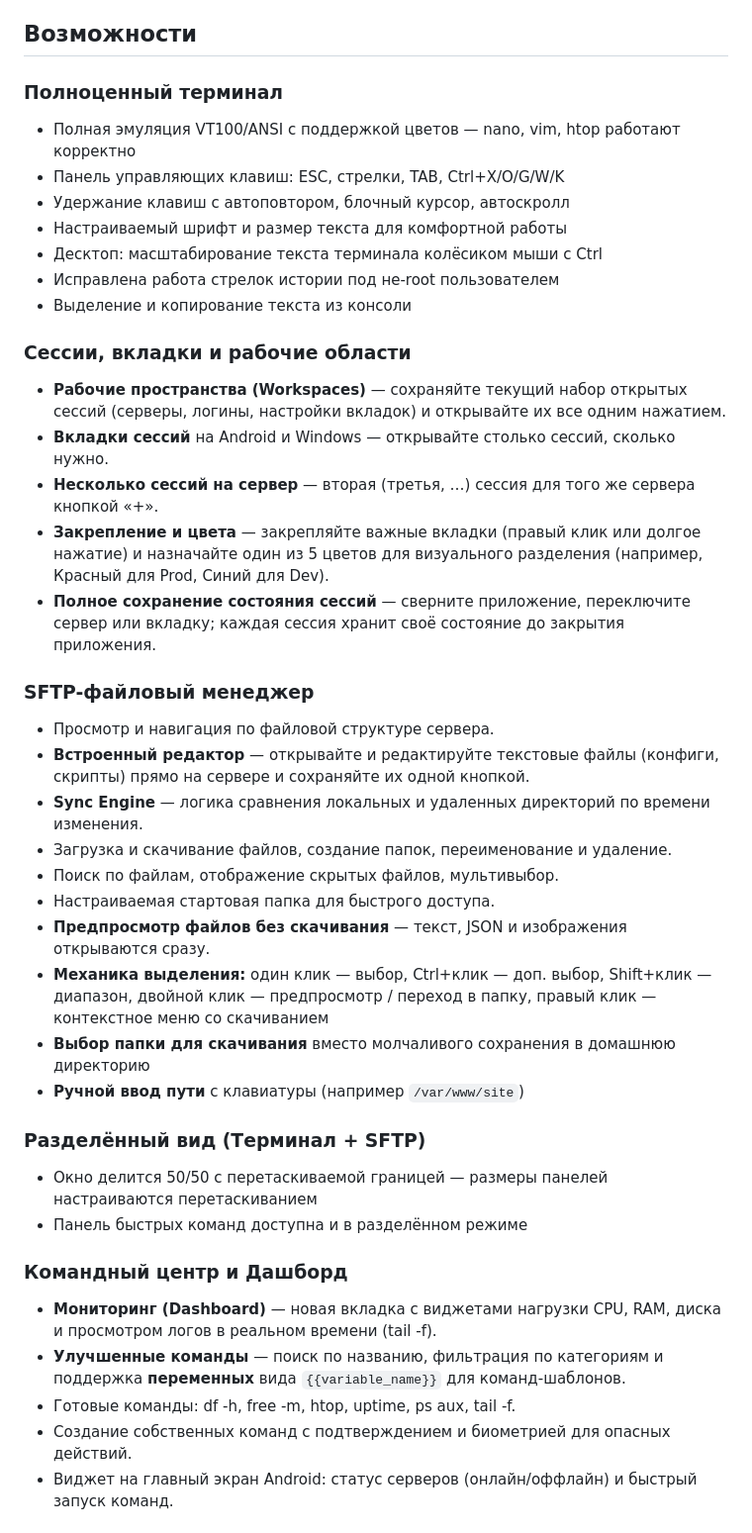
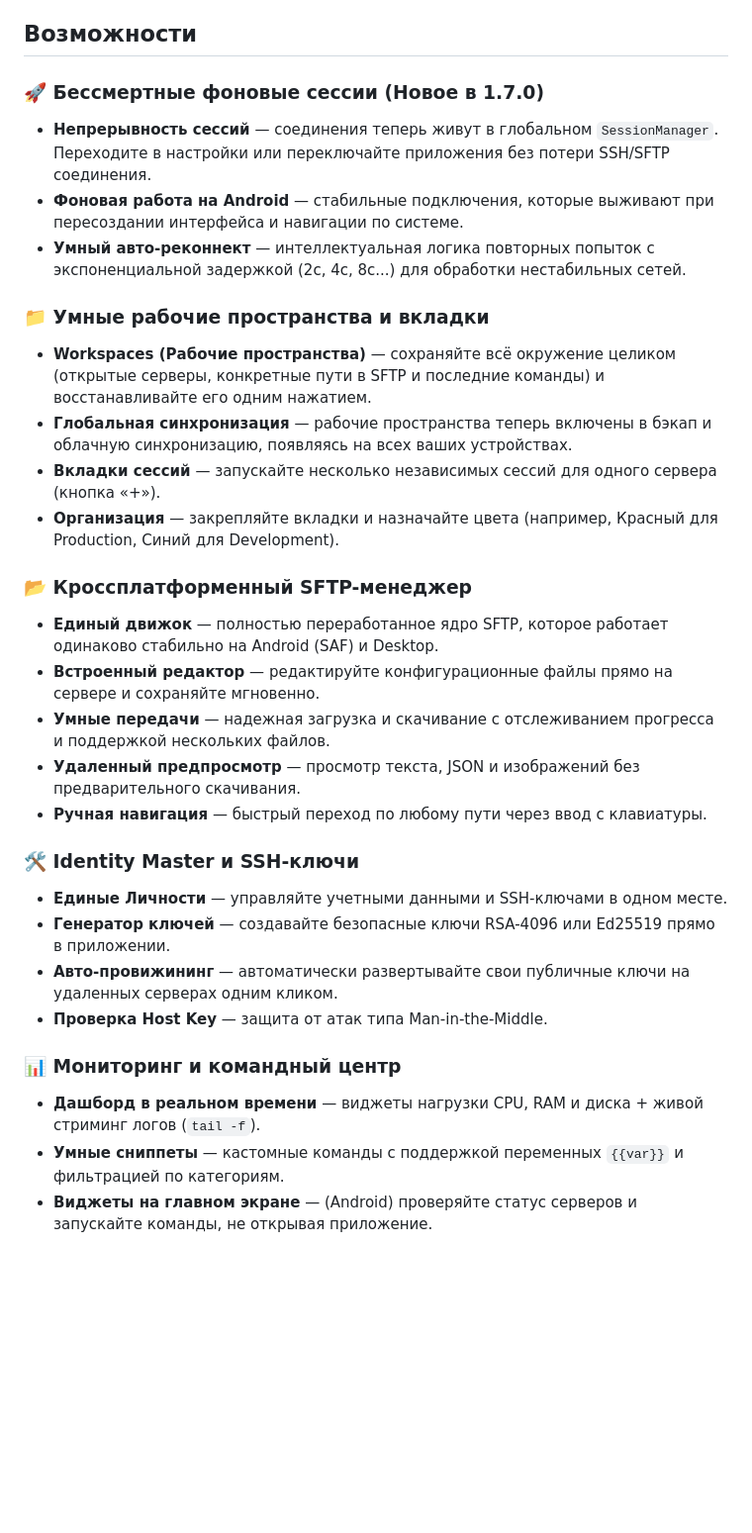
Before and after one commit to Neytron951/SSHCommander, a Markdown page: README_RU.md, the part around one of its changes. Shown at 99% size. Rendered like a GitHub page; blank space fills up the shorter version.

```diff
--- a/README_RU.md
+++ b/README_RU.md
@@ -14,42 +14,32 @@ SSH Commander — мощный и удобный кроссплатформен
 
 ## Возможности
 
-### Полноценный терминал
-- Полная эмуляция VT100/ANSI с поддержкой цветов — nano, vim, htop работают корректно
-- Панель управляющих клавиш: ESC, стрелки, TAB, Ctrl+X/O/G/W/K
-- Удержание клавиш с автоповтором, блочный курсор, автоскролл
-- Настраиваемый шрифт и размер текста для комфортной работы
-- Десктоп: масштабирование текста терминала колёсиком мыши с Ctrl
-- Исправлена работа стрелок истории под не-root пользователем
-- Выделение и копирование текста из консоли
+### 🚀 Бессмертные фоновые сессии (Новое в 1.7.0)
+- **Непрерывность сессий** — соединения теперь живут в глобальном `SessionManager`. Переходите в настройки или переключайте приложения без потери SSH/SFTP соединения.
+- **Фоновая работа на Android** — стабильные подключения, которые выживают при пересоздании интерфейса и навигации по системе.
+- **Умный авто-реконнект** — интеллектуальная логика повторных попыток с экспоненциальной задержкой (2с, 4с, 8с...) для обработки нестабильных сетей.
 
-### Сессии, вкладки и рабочие области
-- **Рабочие пространства (Workspaces)** — сохраняйте текущий набор открытых сессий (серверы, логины, настройки вкладок) и открывайте их все одним нажатием.
-- **Вкладки сессий** на Android и Windows — открывайте столько сессий, сколько нужно.
-- **Несколько сессий на сервер** — вторая (третья, …) сессия для того же сервера кнопкой «+».
-- **Закрепление и цвета** — закрепляйте важные вкладки (правый клик или долгое нажатие) и назначайте один из 5 цветов для визуального разделения (например, Красный для Prod, Синий для Dev).
-- **Полное сохранение состояния сессий** — сверните приложение, переключите сервер или вкладку; каждая сессия хранит своё состояние до закрытия приложения.
+### 📁 Умные рабочие пространства и вкладки
+- **Workspaces (Рабочие пространства)** — сохраняйте всё окружение целиком (открытые серверы, конкретные пути в SFTP и последние команды) и восстанавливайте его одним нажатием.
+- **Глобальная синхронизация** — рабочие пространства теперь включены в бэкап и облачную синхронизацию, появляясь на всех ваших устройствах.
+- **Вкладки сессий** — запускайте несколько независимых сессий для одного сервера (кнопка «+»).
+- **Организация** — закрепляйте вкладки и назначайте цвета (например, Красный для Production, Синий для Development).
 
-### SFTP-файловый менеджер
-- Просмотр и навигация по файловой структуре сервера.
-- **Встроенный редактор** — открывайте и редактируйте текстовые файлы (конфиги, скрипты) прямо на сервере и сохраняйте их одной кнопкой.
-- **Sync Engine** — логика сравнения локальных и удаленных директорий по времени изменения.
-- Загрузка и скачивание файлов, создание папок, переименование и удаление.
-- Поиск по файлам, отображение скрытых файлов, мультивыбор.
-- Настраиваемая стартовая папка для быстрого доступа.
-- **Предпросмотр файлов без скачивания** — текст, JSON и изображения открываются сразу.
-- **Механика выделения:** один клик — выбор, Ctrl+клик — доп. выбор, Shift+клик — диапазон, двойной клик — предпросмотр / переход в папку, правый клик — контекстное меню со скачиванием
-- **Выбор папки для скачивания** вместо молчаливого сохранения в домашнюю директорию
-- **Ручной ввод пути** с клавиатуры (например `/var/www/site`)
+### 📂 Кроссплатформенный SFTP-менеджер
+- **Единый движок** — полностью переработанное ядро SFTP, которое работает одинаково стабильно на Android (SAF) и Desktop.
+- **Встроенный редактор** — редактируйте конфигурационные файлы прямо на сервере и сохраняйте мгновенно.
+- **Умные передачи** — надежная загрузка и скачивание с отслеживанием прогресса и поддержкой нескольких файлов.
+- **Удаленный предпросмотр** — просмотр текста, JSON и изображений без предварительного скачивания.
+- **Ручная навигация** — быстрый переход по любому пути через ввод с клавиатуры.
 
-### Разделённый вид (Терминал + SFTP)
-- Окно делится 50/50 с перетаскиваемой границей — размеры панелей настраиваются перетаскиванием
-- Панель быстрых команд доступна и в разделённом режиме
+### 🛠 Identity Master и SSH-ключи
+- **Единые Личности** — управляйте учетными данными и SSH-ключами в одном месте.
+- **Генератор ключей** — создавайте безопасные ключи RSA-4096 или Ed25519 прямо в приложении.
+- **Авто-провижининг** — автоматически развертывайте свои публичные ключи на удаленных серверах одним кликом.
+- **Проверка Host Key** — защита от атак типа Man-in-the-Middle.
 
-### Командный центр и Дашборд
-- **Мониторинг (Dashboard)** — новая вкладка с виджетами нагрузки CPU, RAM, диска и просмотром логов в реальном времени (tail -f).
-- **Улучшенные команды** — поиск по названию, фильтрация по категориям и поддержка **переменных** вида `{{variable_name}}` для команд-шаблонов.
-- Готовые команды: df -h, free -m, htop, uptime, ps aux, tail -f.
-- Создание собственных команд с подтверждением и биометрией для опасных действий.
-- Виджет на главный экран Android: статус серверов (онлайн/оффлайн) и быстрый запуск команд.
+### 📊 Мониторинг и командный центр
+- **Дашборд в реальном времени** — виджеты нагрузки CPU, RAM и диска + живой стриминг логов (`tail -f`).
+- **Умные сниппеты** — кастомные команды с поддержкой переменных `{{var}}` и фильтрацией по категориям.
+- **Виджеты на главном экране** — (Android) проверяйте статус серверов и запускайте команды, не открывая приложение.
 
```
Also changed, not shown: other parts of README_RU.md (+7 -16 lines), README.md (+33 -55 lines).
